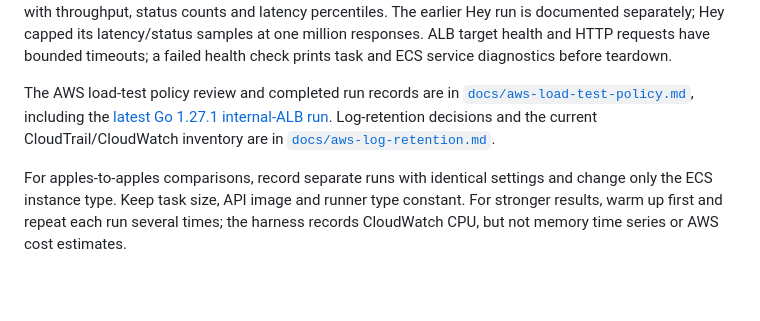
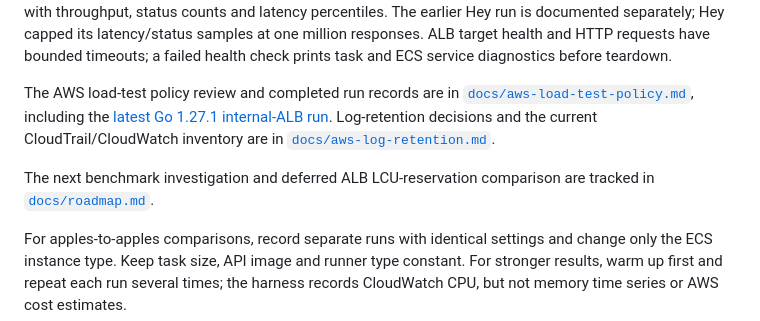
Before and after one commit to lucaswilliameufrasio/ecs-managed-instances, a Markdown page: README.md, the part around the change. Rendered like a GitHub page; blank space fills up the shorter version.

Commit message:
docs(benchmark): clarify capacity scope and roadmap

```diff
--- a/README.md
+++ b/README.md
@@ -46,6 +46,8 @@ Each run writes JSON/CSV/log files under ignored `results/` and a Markdown repor
 
 The AWS load-test policy review and completed run records are in [`docs/aws-load-test-policy.md`](docs/aws-load-test-policy.md), including the [latest Go 1.27.1 internal-ALB run](benchmarks/runs/20260929T230553Z.md). Log-retention decisions and the current CloudTrail/CloudWatch inventory are in [`docs/aws-log-retention.md`](docs/aws-log-retention.md).
 
+The next benchmark investigation and deferred ALB LCU-reservation comparison are tracked in [`docs/roadmap.md`](docs/roadmap.md).
+
 For apples-to-apples comparisons, record separate runs with identical settings and change only the ECS instance type. Keep task size, API image and runner type constant. For stronger results, warm up first and repeat each run several times; the harness records CloudWatch CPU, but not memory time series or AWS cost estimates.
 
 ## Local checks
```
Also changed, not shown: benchmarks/local/20261001T180545Z.md (added, +73 -0 lines), docs/roadmap.md (added, +21 -0 lines).
